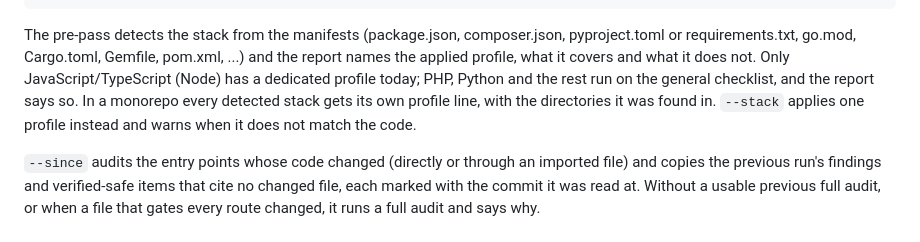
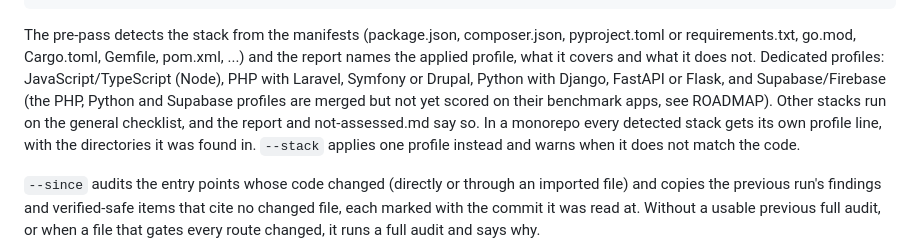
Before and after one commit to bartek-filipiuk/security-audit-skill, a Markdown page: README.md, the part around the change. Drawn GitHub-style.

Commit message:
README: list the dedicated stack profiles (PHP, Python, Supabase/Firebase merged, waiting for a scored run)

```diff
--- a/README.md
+++ b/README.md
@@ -45,8 +45,10 @@ In your project, in Claude Code:
 
 The pre-pass detects the stack from the manifests (package.json, composer.json, pyproject.toml or
 requirements.txt, go.mod, Cargo.toml, Gemfile, pom.xml, ...) and the report names the applied profile, what it
-covers and what it does not. Only JavaScript/TypeScript (Node) has a dedicated profile today; PHP, Python and
-the rest run on the general checklist, and the report says so. In a monorepo every detected stack gets its own
+covers and what it does not. Dedicated profiles: JavaScript/TypeScript (Node), PHP with Laravel, Symfony or
+Drupal, Python with Django, FastAPI or Flask, and Supabase/Firebase (the PHP, Python and Supabase profiles are
+merged but not yet scored on their benchmark apps, see ROADMAP). Other stacks run on the general checklist, and
+the report and not-assessed.md say so. In a monorepo every detected stack gets its own
 profile line, with the directories it was found in. `--stack` applies one profile instead and warns when it
 does not match the code.
 
```
